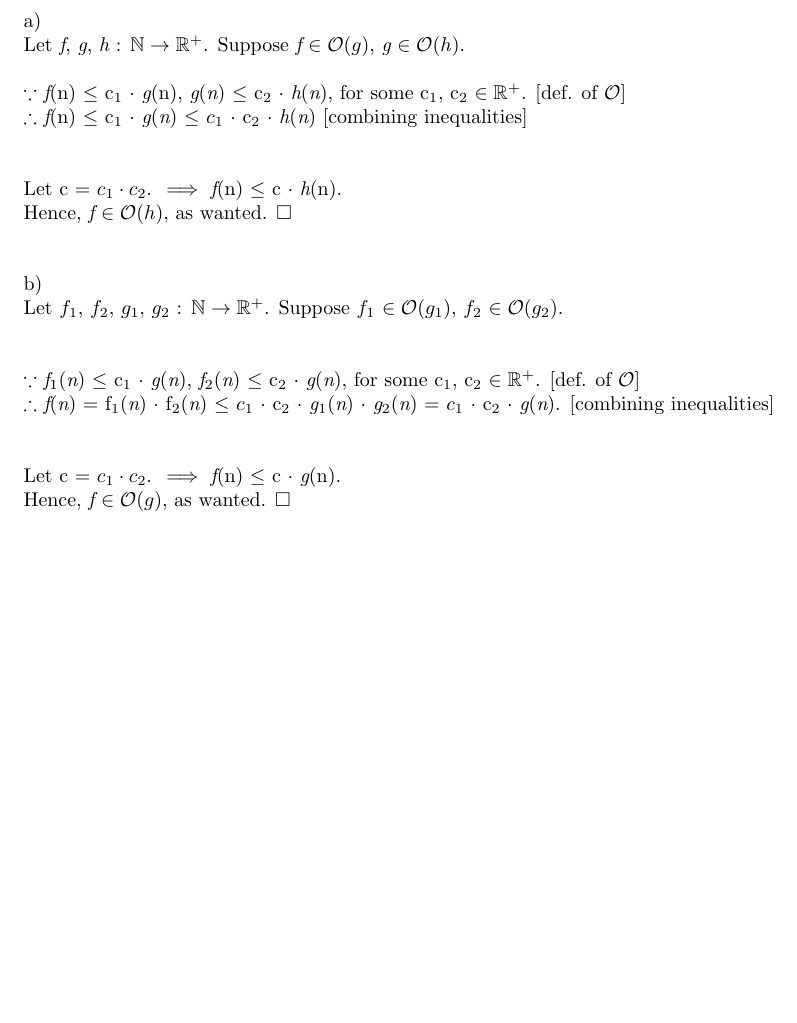
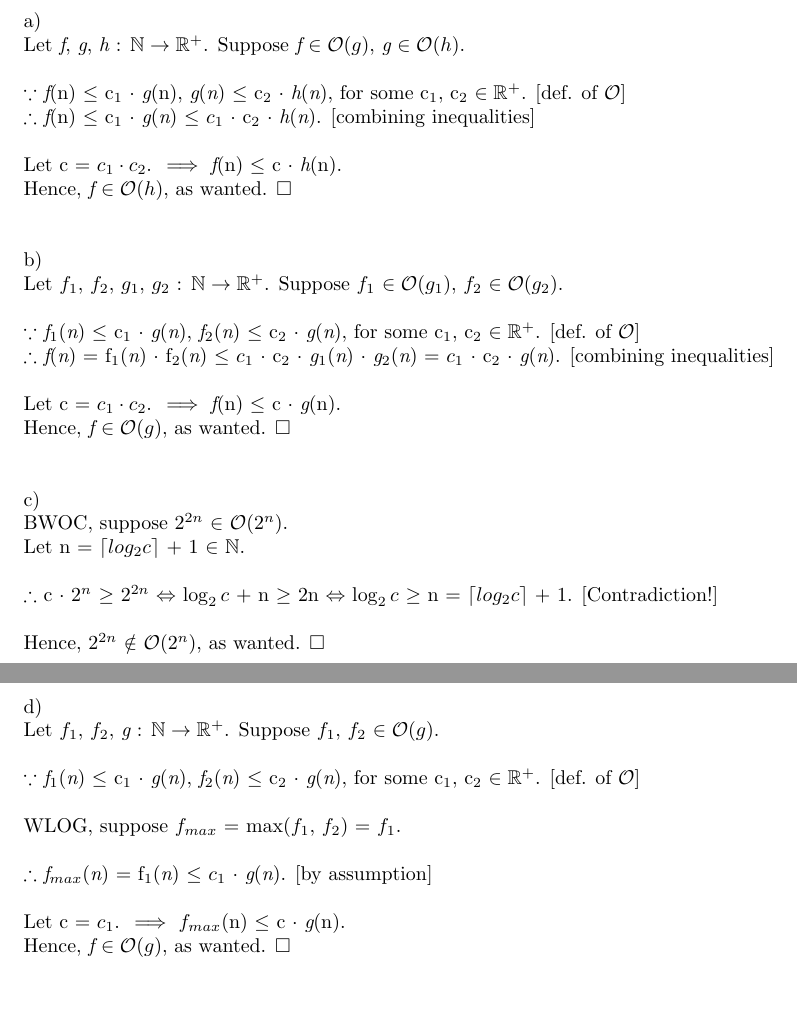
Before and after one commit to SheeperGit/2024_Winter, a LaTeX document (B63/A/1/a1_sol.tex): part of the page before the commit and two parts of pages 1 and 2 of 3 after it, the two joined at a grey line, cut so that both start at the same text, the shorter picture padded with empty space. Compiled offline with pdfLaTeX.

Commit message:
B63 A1 Q1 done

```diff
--- a/B63/A/1/a1_sol.tex
+++ b/B63/A/1/a1_sol.tex
@@ -44,8 +44,8 @@ for some c$_{1}$, c$_{2}$ $\in \mathbb{R^{+}}$. [def. of $\mathcal{O}$]
 
 \noindent $\therefore$
 {\ital f}(n) $\leq$ c$_1$
-$\cdot$ {\ital g}({\ital n}) $\leq$ $c_1$ $\cdot$ c$_2$ $\cdot$ {\ital h}({\ital n})
-[combining inequalities] \\ \\
+$\cdot$ {\ital g}({\ital n}) $\leq$ $c_1$ $\cdot$ c$_2$ $\cdot$ {\ital h}({\ital n}).
+[combining inequalities] \\
 
 \noindent
 Let c = $c_1 \cdot c_2$.
@@ -56,7 +56,7 @@ Hence, {\ital f} $\in \bigo{h}$, as wanted. $\Box$ \\ \\
 b) \\
 Let {\itshape $f_1$}, {\itshape $f_2$}, {\itshape $g_1$}, {\itshape $g_2$} :
 $\mathbb{N} \rightarrow \mathbb{R^+}$.
-Suppose {\itshape $f_1$} $\in \bigo{g_1}$, {\itshape $f_2$} $\in \bigo{g_2}$. \\ \\
+Suppose {\itshape $f_1$} $\in \bigo{g_1}$, {\itshape $f_2$} $\in \bigo{g_2}$. \\
 
 \noindent $\because$
 {\itshape f$_1$}({\ital n}) $\leq$ c$_{1}$ $\cdot$ {\itshape g}({\ital n}),
@@ -67,12 +67,51 @@ for some c$_{1}$, c$_{2}$ $\in \mathbb{R^{+}}$. [def. of $\mathcal{O}$]
 {\ital f}({\ital n}) = f$_{1}$({\ital n}) $\cdot$ f$_{2}$({\ital n}) $\leq$
 $c_1$ $\cdot$ c$_2$ $\cdot$ {\ital g$_1$}({\ital n}) $\cdot$ {\ital g$_2$}({\ital n}) =
 $c_1$ $\cdot$ c$_2$ $\cdot$ {\ital g}({\ital n}).
-[combining inequalities] \\ \\
+[combining inequalities] \\
 
 \noindent
 Let c = $c_1 \cdot c_2$.
 $\implies$ {\ital f}(n) $\leq$ c $\cdot$ {\ital g}(n). \\
 Hence, {\ital f} $\in \bigo{g}$, as wanted. $\Box$ \\ \\
 
+\noindent
+c) \\
+BWOC, suppose $2^{2n}$ $\in$ $\bigo{2^n}$. \\
+Let n = $\lceil{log_2{c}}\rceil$ + 1 $\in$ $\mathbb{N}$. \\
+
+\noindent $\therefore$
+c $\cdot$ $2^n$ $\geq$ $2^{2n}$ $\Leftrightarrow$
+$\log_2{c}$ + n $\geq$ 2n $\Leftrightarrow$
+$\log_2{c}$ $\geq$ n = $\lceil{log_2{c}}\rceil$ + 1.
+[Contradiction!] \\
+
+\noindent
+Hence, $2^{2n}$ $\notin$ $\bigo{2^n}$, as wanted. $\Box$ \pagebreak
+
+\noindent
+d) \\
+Let {\itshape $f_1$}, {\itshape $f_2$}, {\itshape g} :
+$\mathbb{N} \rightarrow \mathbb{R^+}$.
+Suppose {\itshape $f_1$}, {\itshape $f_2$} $\in \bigo{g}$. \\
+
+\noindent $\because$
+{\itshape f$_1$}({\ital n}) $\leq$ c$_{1}$ $\cdot$ {\itshape g}({\ital n}),
+{\itshape f$_2$}({\ital n}) $\leq$ c$_{2}$ $\cdot$ {\itshape g}({\ital n}),
+for some c$_{1}$, c$_{2}$ $\in \mathbb{R^{+}}$. [def. of $\mathcal{O}$] \\
+
+\noindent
+WLOG, suppose $f_{max}$ = max($f_1$, $f_2$) = $f_1$. \\
+
+\noindent $\therefore$
+{\ital f$_{max}$}({\ital n}) = f$_{1}$({\ital n}) $\leq$
+$c_1$ $\cdot$ {\ital g}({\ital n}).
+[by assumption] \\
+
+\noindent
+Let c = $c_1$.
+$\implies$ {\ital $f_{max}$}(n) $\leq$ c $\cdot$ {\ital g}(n). \\
+Hence, {\ital f} $\in \bigo{g}$, as wanted. $\Box$ \pagebreak
+
+\subsection*{Question 2}
 
 \end{document}
```
Also changed, not shown: B63/A/1/a1_sol.pdf.
